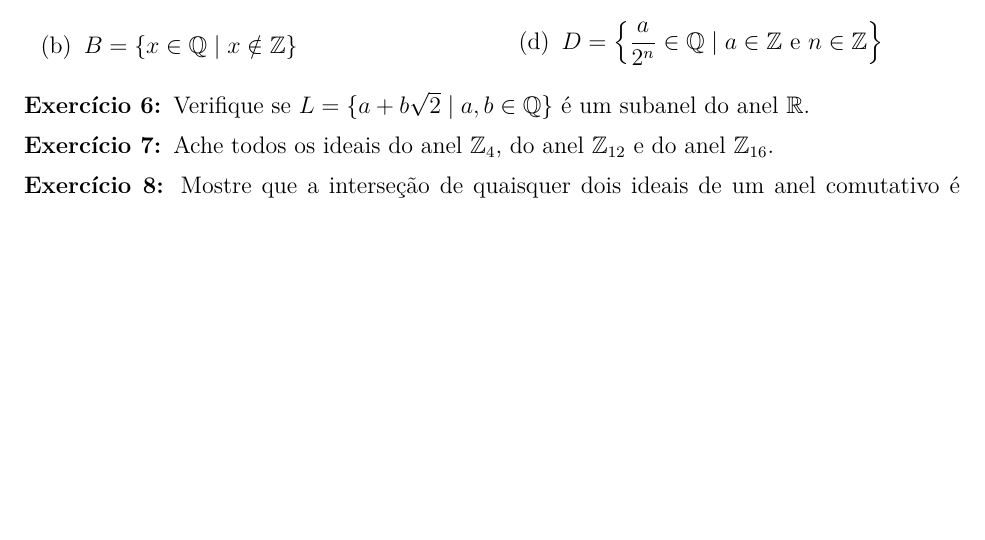
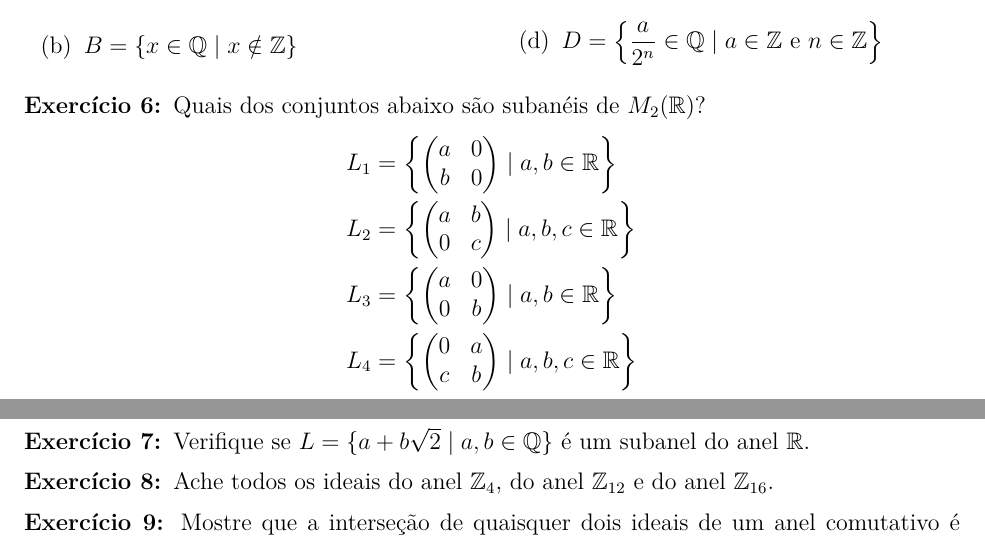
Before and after one commit to jfreitasunb/Algebra-1, a LaTeX document (listas/lista-5-alg1.tex): part of page 1 of 3 before the commit and two parts of pages 1 and 2 of 3 after it, the two joined at a grey line, cut so that both start at the same text, the shorter picture padded with empty space. Compiled offline with XeLaTeX.

Commit message:
Exemplos de subanéis matriciais.

```diff
--- a/listas/lista-5-alg1.tex
+++ b/listas/lista-5-alg1.tex
@@ -116,6 +116,29 @@ Quais destes anéis são comutativos. Quais têm unidade.
 			\item $D = \left\{\dfrac{a}{2^n} \in \q \mid a \in \z \mbox{ e } n \in \z \right\}$
 		\end{enumerate}
 	\end{multicols}
+
+\vesp
+
+\questao Quais dos conjuntos abaixo são subanéis de $M_2(\real)$?
+\begin{align*}
+	L_1 &= \left\{\begin{pmatrix}
+		a & 0\\
+		b & 0
+	\end{pmatrix} \mid a, b \in \real\right\}\\
+	L_2 &= \left\{\begin{pmatrix}
+		a & b\\
+		0 & c
+	\end{pmatrix} \mid a, b, c \in \real\right\}\\
+	L_3 &= \left\{\begin{pmatrix}
+		a & 0\\
+		0 & b
+	\end{pmatrix} \mid a, b \in \real\right\}\\
+	L_4 &= \left\{\begin{pmatrix}
+		0 & a\\
+		c & b
+	\end{pmatrix} \mid a, b, c \in \real\right\}
+\end{align*}
+
 \vesp
 
 \questao Verifique se $L = \{ a + b\sqrt{2} \mid a, b \in \q\}$ {\'e} um subanel
```
Lines whose indentation alone changed are shown as unchanged.
